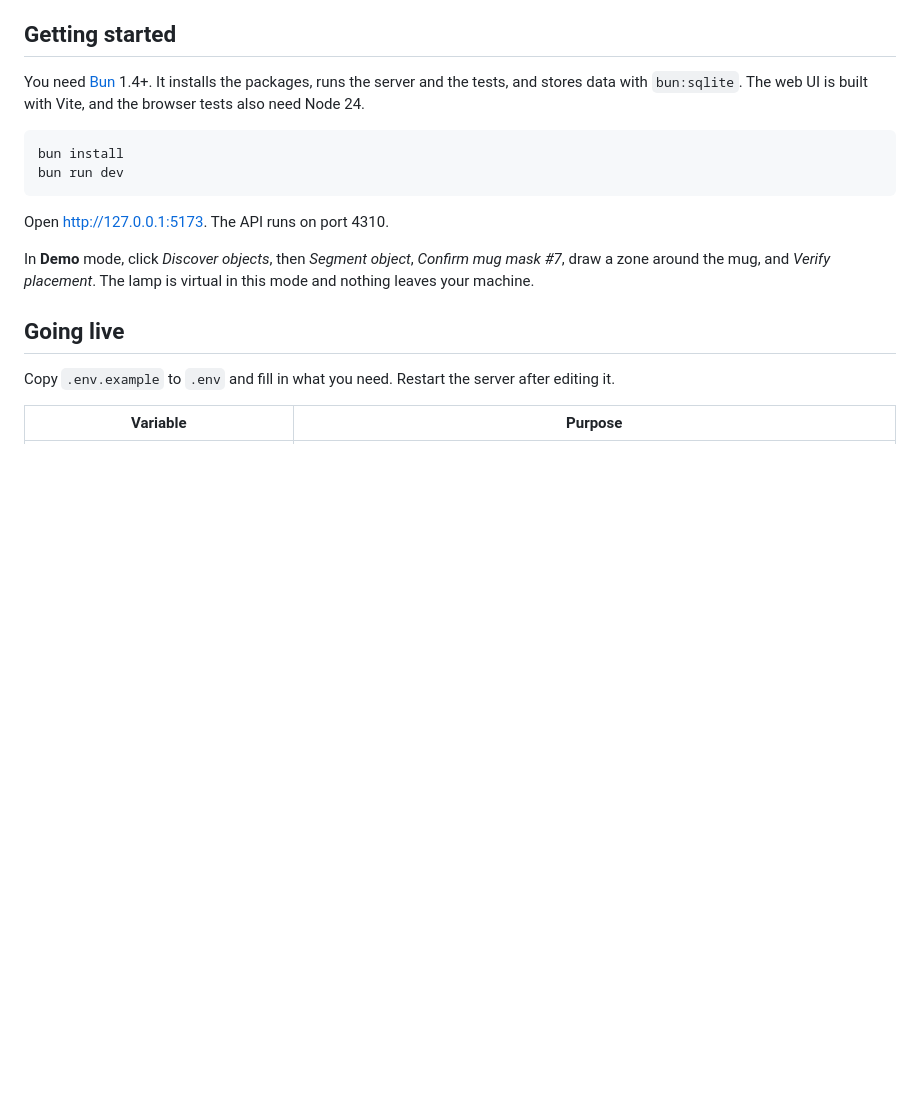
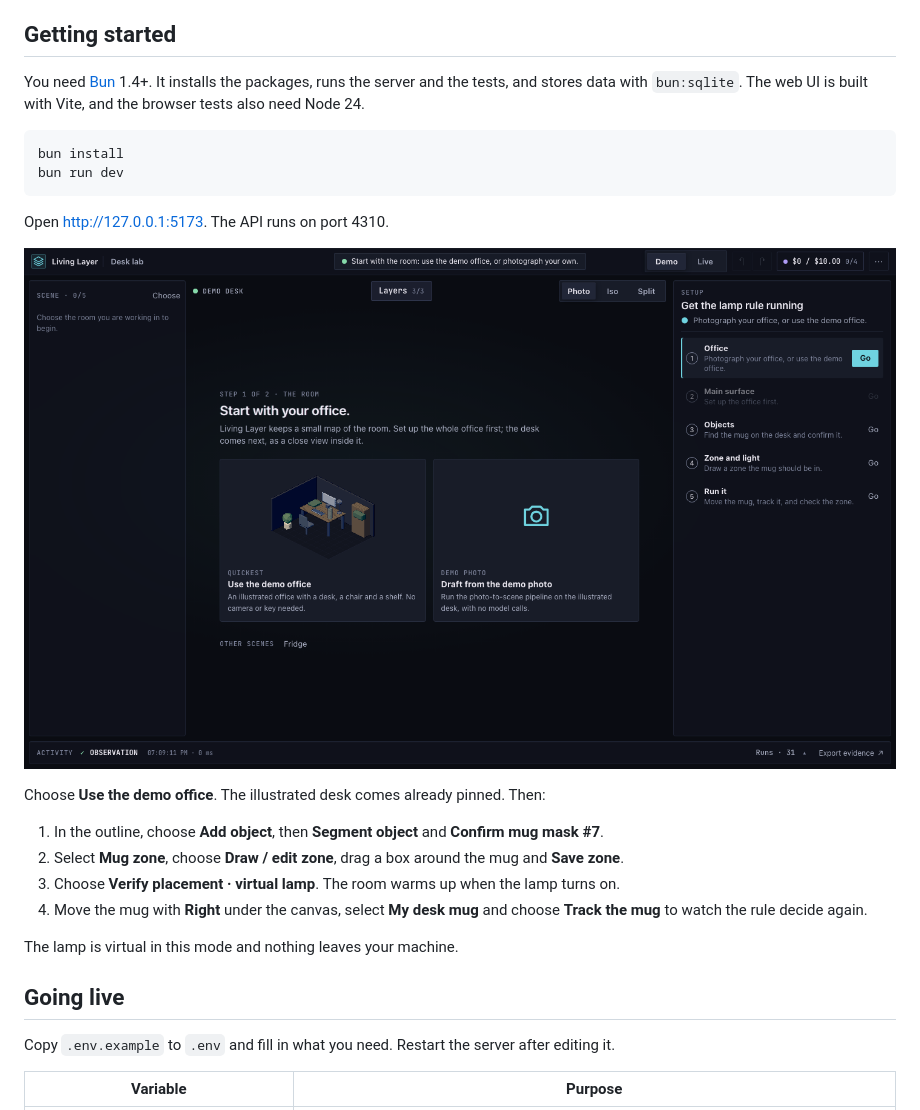
Before and after one commit to alex-red/living-layer, a Markdown page: README.md, the part around one of its changes. Rendered like a GitHub page; pictures changed too: docs/media/start.png (added); blank space fills up the shorter version.

```diff
--- a/README.md
+++ b/README.md
@@ -39,7 +33,16 @@ bun run dev
 
 Open http://127.0.0.1:5173. The API runs on port 4310.
 
-In **Demo** mode, click _Discover objects_, then _Segment object_, _Confirm mug mask #7_, draw a zone around the mug, and _Verify placement_. The lamp is virtual in this mode and nothing leaves your machine.
+![The first screen: start from the demo office or a photo of your own](docs/media/start.png)
+
+Choose **Use the demo office**. The illustrated desk comes already pinned. Then:
+
+1. In the outline, choose **Add object**, then **Segment object** and **Confirm mug mask #7**.
+2. Select **Mug zone**, choose **Draw / edit zone**, drag a box around the mug and **Save zone**.
+3. Choose **Verify placement · virtual lamp**. The room warms up when the lamp turns on.
+4. Move the mug with **Right** under the canvas, select **My desk mug** and choose **Track the mug** to watch the rule decide again.
+
+The lamp is virtual in this mode and nothing leaves your machine.
 
 ## Going live
 
```
Also changed, not shown: other parts of README.md (+10 -16 lines), docs/demo-video.md (added, +32 -0 lines), docs/media/workspace.png (added), 2 other files.
